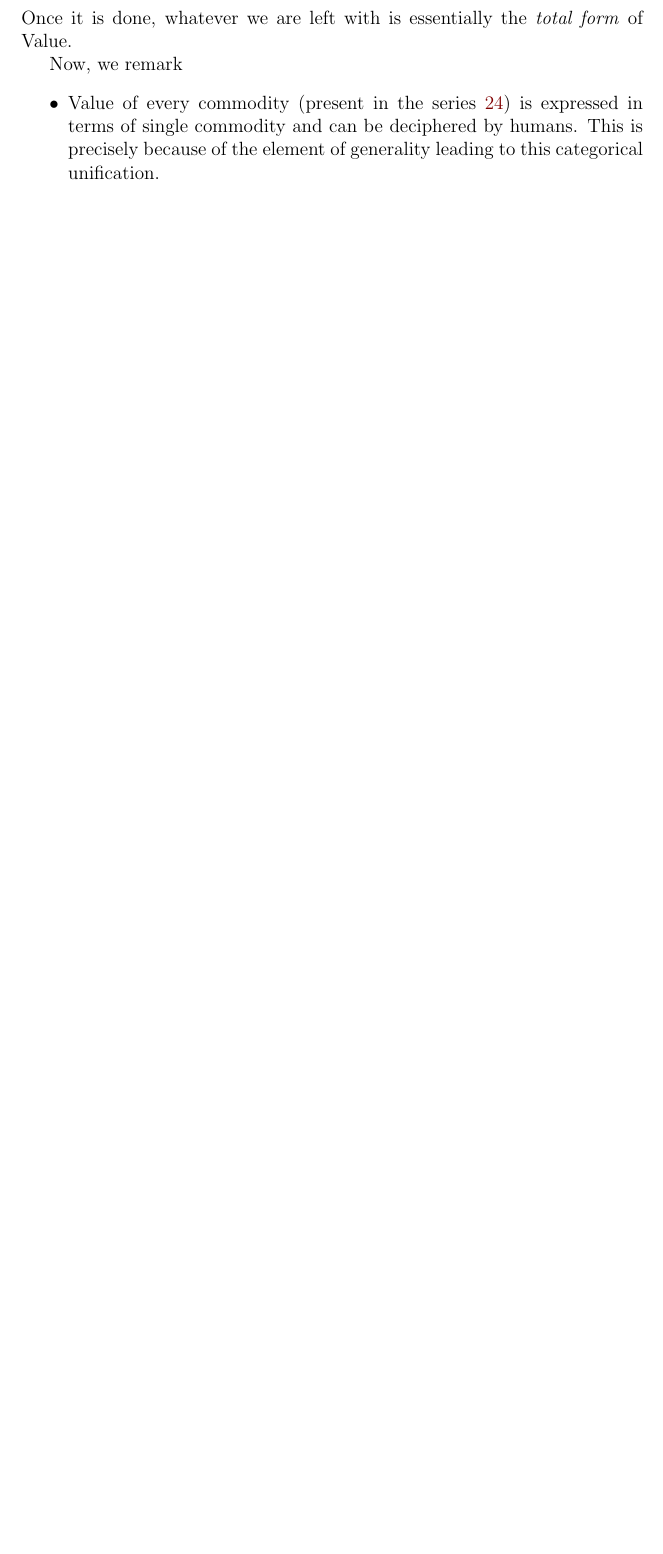
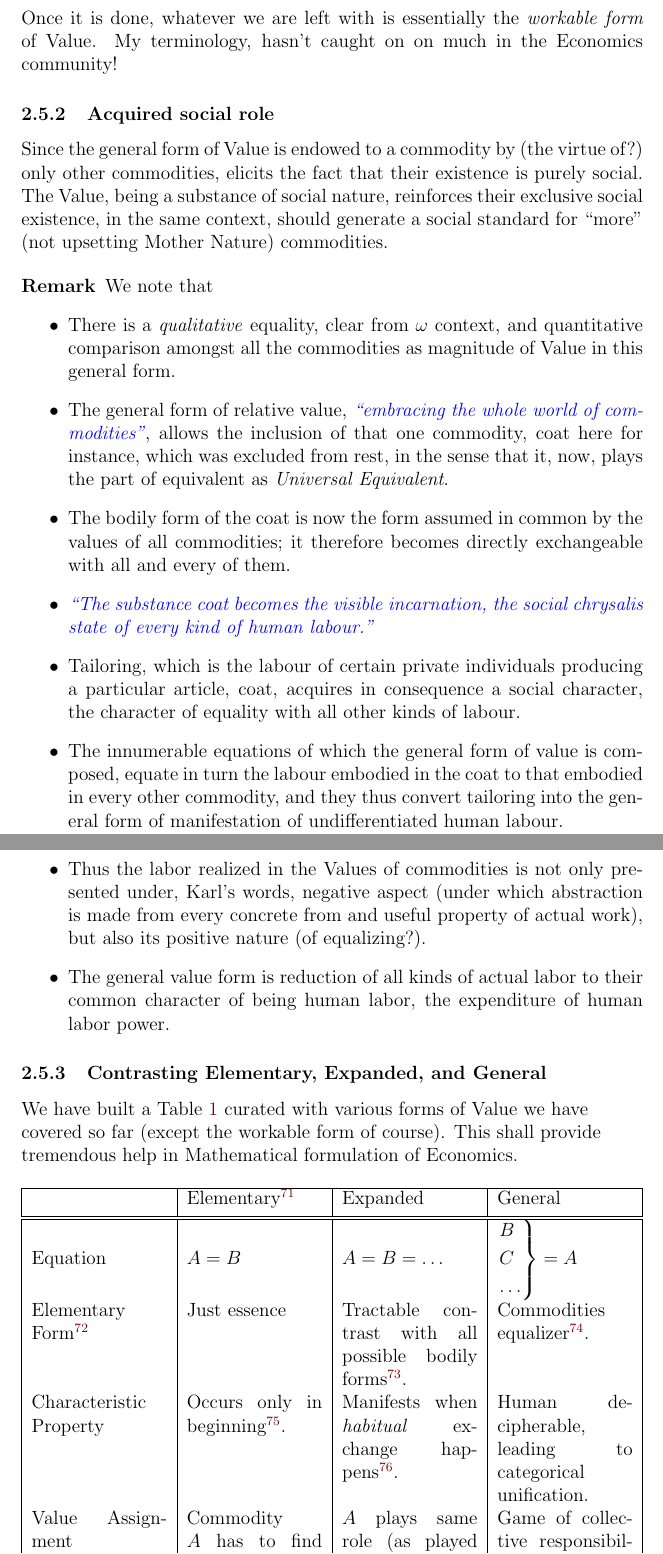
Before and after one commit to ravimohan1991/DasKapital, a LaTeX document (notes.tex): part of page 31 of 31 before the commit and two parts of pages 31 and 32 of 33 after it, the two joined at a grey line, cut so that both start at the same text, the shorter picture padded with empty space. Compiled offline with pdfLaTeX.

Commit message:
Completed General Form

```diff
--- a/notes.tex
+++ b/notes.tex
@@ -15,6 +15,10 @@
 \usepackage{media9}
 \usepackage{xcolor}
 \usepackage{titlesec}
+\usepackage{makecell}
+\usepackage{array}
+\usepackage{tabularx}
+\usepackage{float}
 
 % Useful definitions for Math environments
 \newtheorem{theorem}{Theorem}[section]
@@ -42,6 +46,11 @@
 
 % Defining the Art path
 \graphicspath{{./images/}}
+
+% Container for tabularx
+\floatstyle{plain}
+\newfloat{tabcontainer}{thp}{lop}
+\floatname{tabcontainer}{Table}
 
 \begin{document}
 
@@ -718,11 +727,52 @@ Consider another representation of the equation \ref{eq:totformofexval}
   \end{itemize}
-  Once it is done, whatever we are left with is essentially the \emph{total form} of Value.
+  Once it is done, whatever we are left with is essentially the \emph{workable form} of Value.  My terminology, hasn't caught on on much in the Economics community!
 
-  Now, we remark
-  \begin{itemize}
-  \item Value of every commodity (present in the series \ref{eq:totformofexval}) is expressed in terms of single commodity and can be deciphered by humans.  This is precisely because of the element of generality leading to this categorical unification.
-    \item
-  \end{itemize}
+  \subsubsection{Acquired social role}
+  Since the general form of Value is endowed to a commodity by (the virtue of?) only other commodities, elicits the fact that their existence is purely social. The Value, being a substance of social nature, reinforces their exclusive social existence, in the same context, should generate a social standard for ``more'' (not upsetting Mother Nature) commodities.
+
+  \begin{remark}
+    We note that
+    \begin{itemize}
+    \item There is a \emph{qualitative} equality, clear from $\omega$ context, and quantitative comparison amongst all the commodities as magnitude of Value in this general form.
+    \item The general form of relative value, \emph{\textcolor{blue}{``embracing the whole world of commodities''}}, allows the inclusion of that one commodity, coat here for instance, which was excluded from rest, in the sense that it, now, plays the part of equivalent as \emph{Universal Equivalent}.
+    \item The bodily form of the coat is now the form assumed in common by the values of all commodities; it therefore becomes directly exchangeable with all and every of them.
+      \item \emph{\textcolor{blue}{``The substance coat becomes the visible incarnation, the social chrysalis state
+            of every kind of human labour.''}}
+        \item Tailoring, which is the labour of certain private individuals
+producing a particular article, coat, acquires in consequence a social character, the character of
+equality with all other kinds of labour.
+\item The innumerable equations of which the general form of
+value is composed, equate in turn the labour embodied in the coat to that embodied in every
+other commodity, and they thus convert tailoring into the general form of manifestation of
+undifferentiated human labour.
+\item Thus the labor realized in the Values of commodities is not only presented under, Karl's words, negative aspect (under which abstraction is made from every concrete from and useful property of actual work), but also its positive nature (of equalizing?).
+  \item The general value form is reduction of all kinds of actual labor to their common character of being human labor, the expenditure of human labor power.
+    \end{itemize}
+  \end{remark}
+
+  \subsubsection{Contrasting Elementary,  Expanded, and General}
+  We have built a Table \ref{tab:valform} curated with various forms of Value we have covered so far (except the workable form of course).  This shall provide tremendous help in Mathematical formulation of Economics.
+\begin{tabcontainer}
+ \begin{tabularx}{\textwidth}{| X | X | X | X |}
+ \hline
+  & Elementary\footnote{Elementary form of Value.  Not to be confused with \emph{elementary form} which is defined in the footnote in the definition \ref{def:elmformval}.} & Expanded & General \\ [0.5ex]
+ \hline\hline
+ Equation & \(
+   A = B
+ \) & \(A = B = \ldots\) &  \(
+   \begin{rcases*}
+    B\\
+    C\\
+      \ldots
+    \end{rcases*} = A\) \\
+    Elementary Form\footnote{Refer definition \ref{def:elmformval}.} & Just essence & Tractable contrast with all possible bodily forms\footnote{Remember all \emph{other} commodities are mere equivalent forms in this expression.}.   & Commodities equalizer\footnote{All commodities are considered in their entirety and not just as equivalents.}.\\
+    Characteristic Property & Occurs only in beginning\footnote{When products of labor turn into commodities by accidental and occasional exchanges.  The owner dynamics might play some role.}. &  Manifests when \emph{habitual} exchange happens\footnote{Interestingly, it is the product of labor (something not a fully formed commodity) which is being exchanged for various other commodities.}.  & Human decipherable, leading to categorical unification.\\
+    Value Assignment & Commodity $A$ has to find expression of Value\footnote{Via special business and without the help of others (commodities?).  I have witnessed that happening, and it takes place by the virtue of already present Value in that commodity.  Not really sure though!} (in other), solo. & $A$ plays same role (as played in Elementary form)  & Game of collective responsibility of the entire world of commodities\footnote{New commodity \emph{shall} follow the suit if it were to be a part of same world.}.\\
+    \hline
+  \end{tabularx}
+  \caption{Table of Forms.}
+  \label{tab:valform}
+\end{tabcontainer}
 \bibliographystyle{JHEP.bst}
 \bibliography{list.bib}
 \end{document}
```
Also changed, not shown: notes.tex (2 more changed lines).
